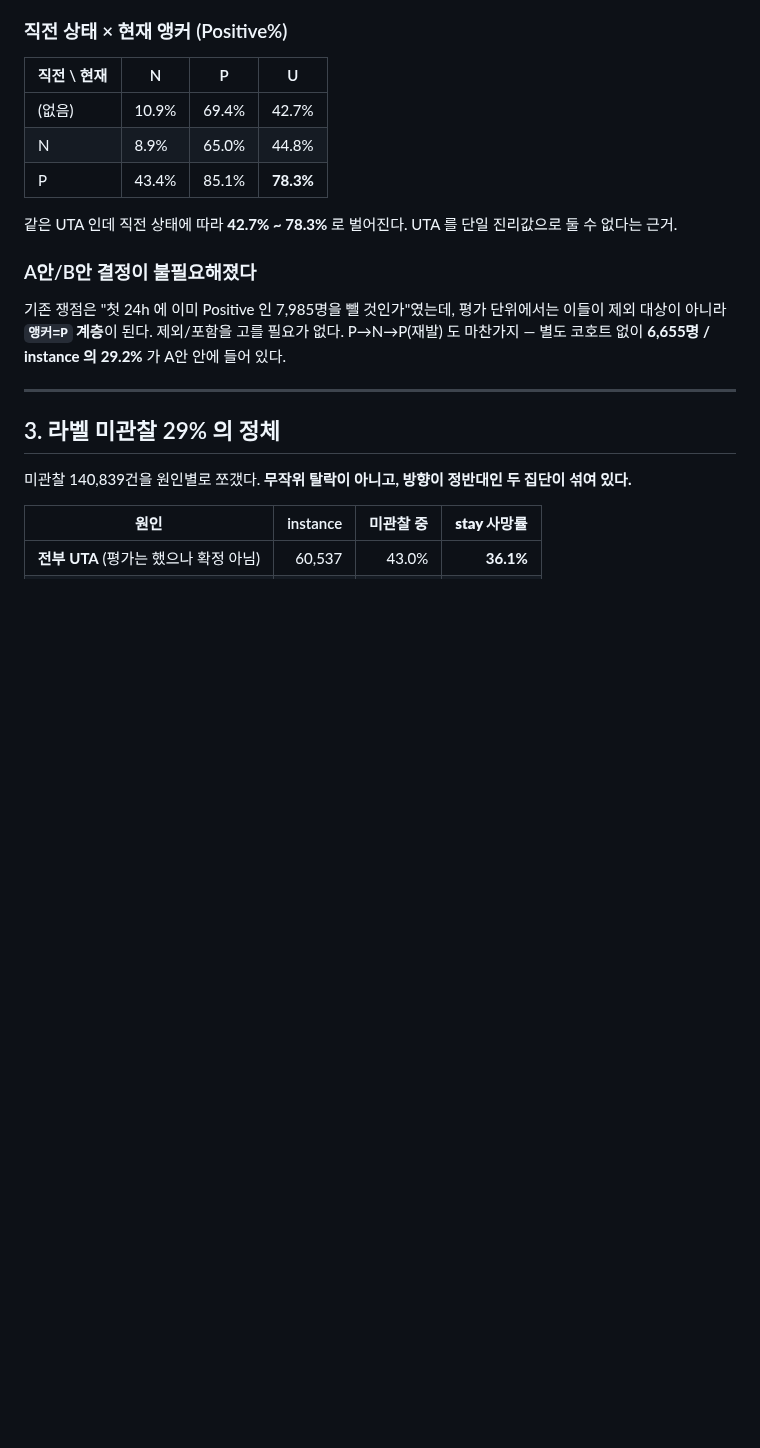
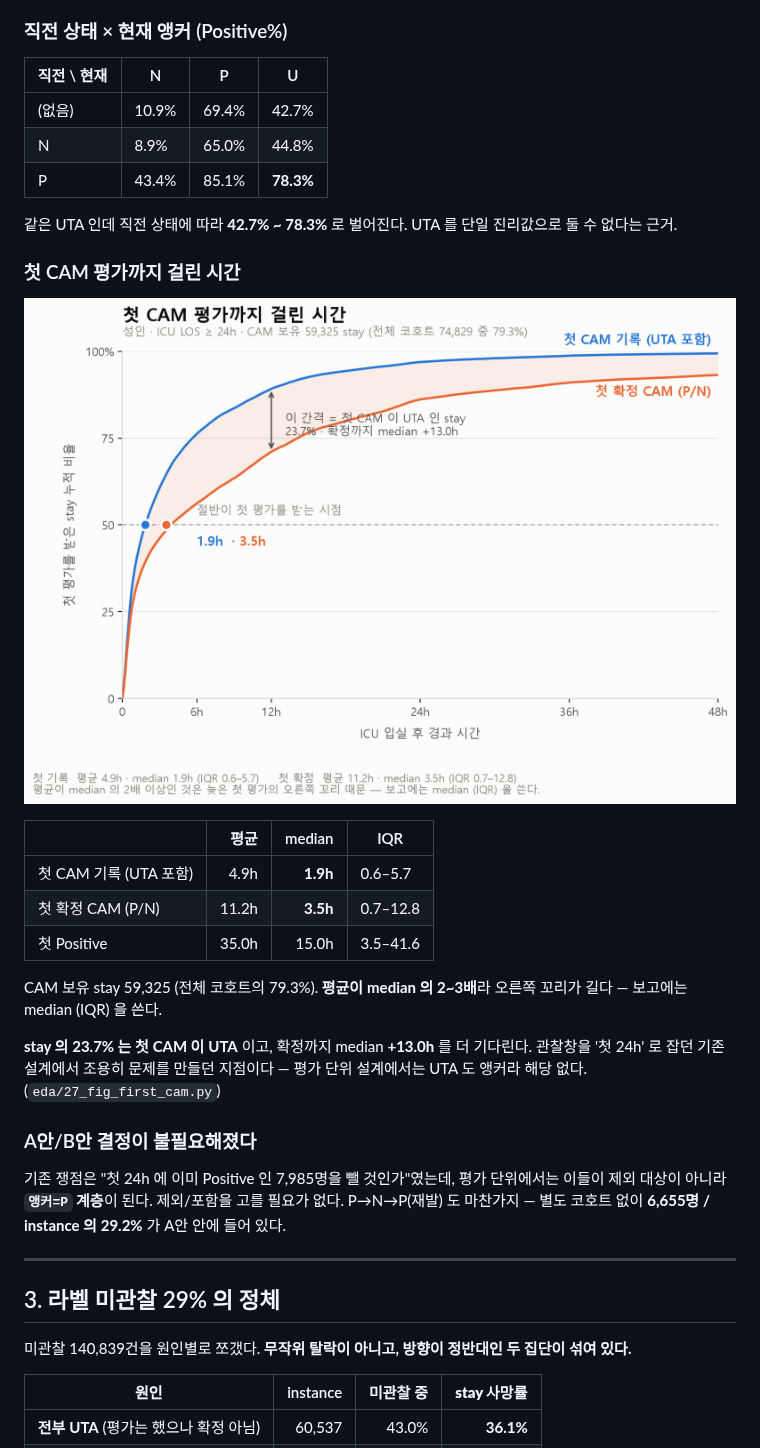
Before and after one commit to dlwldn4824/NeSy-SMP-repro, a Markdown page: docs/WORKLOG_NOTION.md, the part around the change. Rendered like a GitHub page; pictures changed too: docs/fig_first_cam.png (added); blank space fills up the shorter version.

```diff
--- a/docs/WORKLOG_NOTION.md
+++ b/docs/WORKLOG_NOTION.md
@@ -73,6 +73,23 @@ transition 4종 (연속 확정 P/N 쌍):
 | P | 43.4% | 85.1% | **78.3%** |
 
 같은 UTA 인데 직전 상태에 따라 **42.7% ~ 78.3%** 로 벌어진다. UTA 를 단일 진리값으로 둘 수 없다는 근거.
+
+### 첫 CAM 평가까지 걸린 시간
+
+![첫 CAM 평가까지 걸린 시간](fig_first_cam.png)
+
+| | 평균 | median | IQR |
+|---|---:|---:|---|
+| 첫 CAM 기록 (UTA 포함) | 4.9h | **1.9h** | 0.6–5.7 |
+| 첫 확정 CAM (P/N) | 11.2h | **3.5h** | 0.7–12.8 |
+| 첫 Positive | 35.0h | 15.0h | 3.5–41.6 |
+
+CAM 보유 stay 59,325 (전체 코호트의 79.3%). **평균이 median 의 2~3배**라 오른쪽 꼬리가 길다 —
+보고에는 median (IQR) 을 쓴다.
+
+**stay 의 23.7% 는 첫 CAM 이 UTA** 이고, 확정까지 median **+13.0h** 를 더 기다린다.
+관찰창을 '첫 24h' 로 잡던 기존 설계에서 조용히 문제를 만들던 지점이다 —
+평가 단위 설계에서는 UTA 도 앵커라 해당 없다. (`eda/27_fig_first_cam.py`)
 
 ### A안/B안 결정이 불필요해졌다
 
```
Also changed, not shown: 1 other file.
